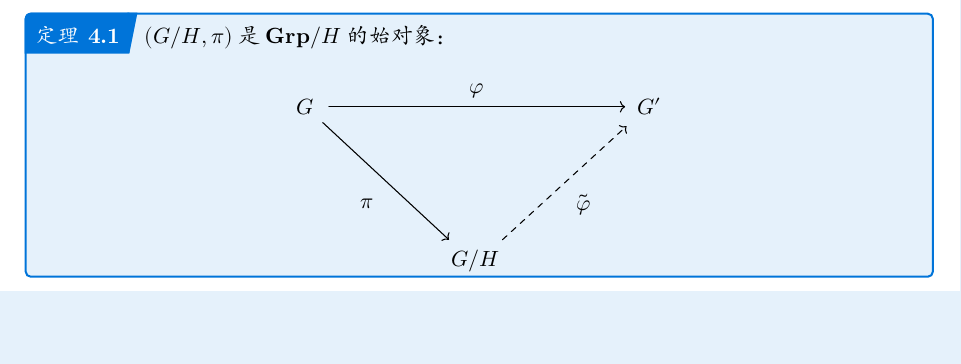
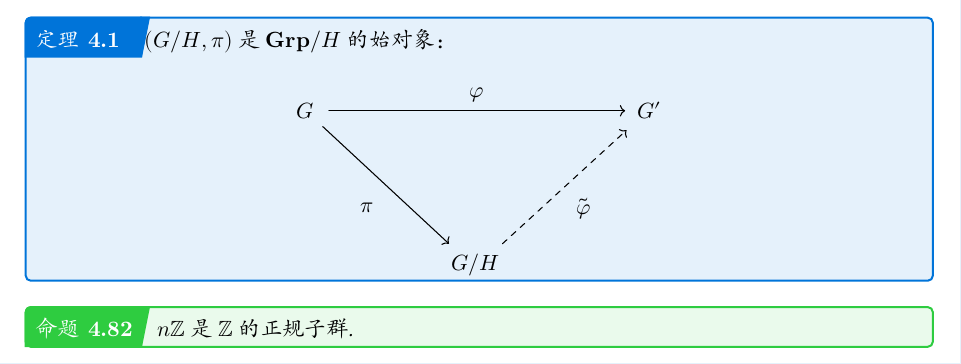
Before and after one commit to jojoid/algebra, a Typst document (main.typ): part of page 30 of 30, cut so that both start at the same text, the shorter picture padded with empty space. The pictures show the PDF file main.pdf that the author committed with the source.

Commit message:
add: kernel <=> normal

```diff
--- a/main.typ
+++ b/main.typ
@@ -1847,3 +1847,7 @@
     edge(gh, gs, $tilde(phi)$, label-side: right, "-->")
   }))
 ]
+
+#proposition[
+  $n ZZ$ 是 $ZZ$ 的正规子群.
+]
```
Also changed, not shown: main.pdf.
